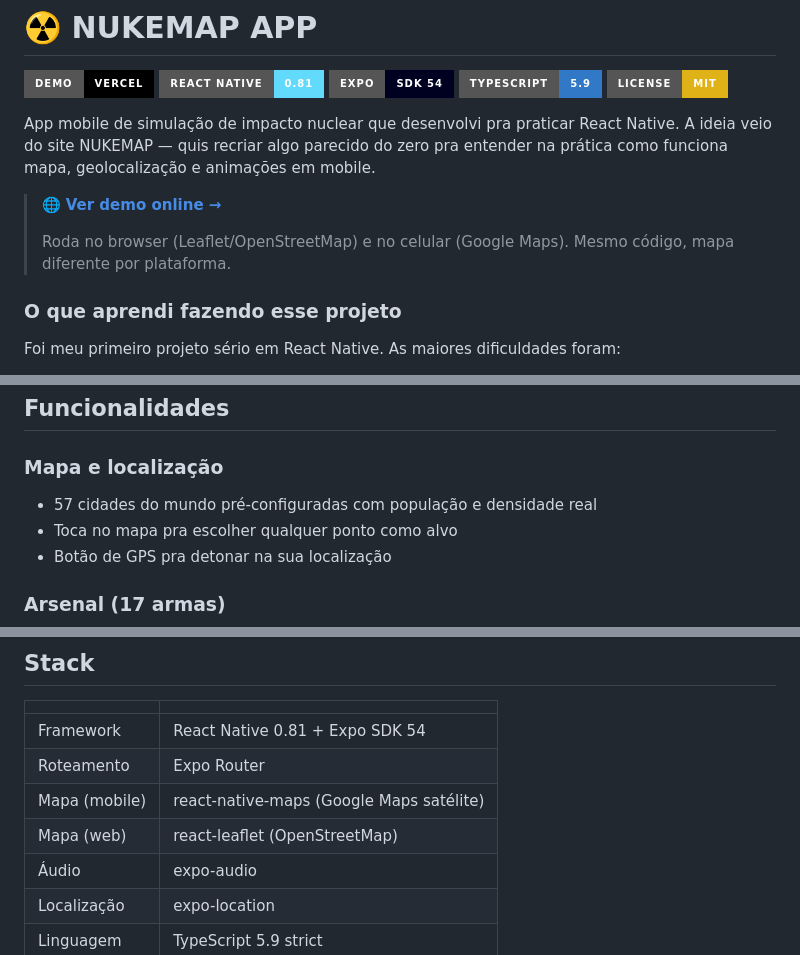
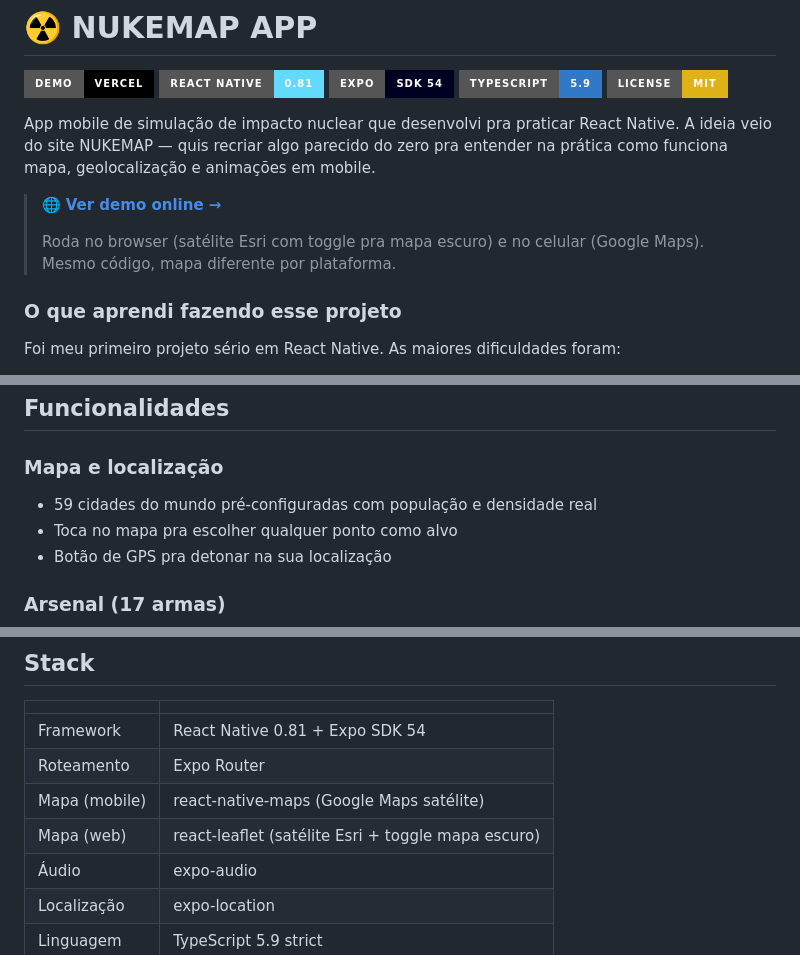
Before and after one commit to Pedroaruana/nukemap-app, a Markdown page: README.md, 3 parts joined by grey strips. GitHub-like rendering; badges without logos.

Commit message:
atualiza readme

```diff
--- a/README.md
+++ b/README.md
@@ -10,7 +10,7 @@ App mobile de simulação de impacto nuclear que desenvolvi pra praticar React N
 
 > 🌐 **[Ver demo online →](https://nukemap-app.vercel.app)**
 >
-> Roda no browser (Leaflet/OpenStreetMap) e no celular (Google Maps). Mesmo código, mapa diferente por plataforma.
+> Roda no browser (satélite Esri com toggle pra mapa escuro) e no celular (Google Maps). Mesmo código, mapa diferente por plataforma.
 
 ### O que aprendi fazendo esse projeto
 
@@ -26,7 +26,7 @@ Foi meu primeiro projeto sério em React Native. As maiores dificuldades foram:
 ## Funcionalidades
 
 ### Mapa e localização
-- 57 cidades do mundo pré-configuradas com população e densidade real
+- 59 cidades do mundo pré-configuradas com população e densidade real
 - Toca no mapa pra escolher qualquer ponto como alvo
 - Botão de GPS pra detonar na sua localização
 
@@ -61,7 +61,7 @@ Desde o menor artefato nuclear já criado até a Tsar Bomba:
 | Framework | React Native 0.81 + Expo SDK 54 |
 | Roteamento | Expo Router |
 | Mapa (mobile) | react-native-maps (Google Maps satélite) |
-| Mapa (web) | react-leaflet (OpenStreetMap) |
+| Mapa (web) | react-leaflet (satélite Esri + toggle mapa escuro) |
 | Áudio | expo-audio |
 | Localização | expo-location |
 | Linguagem | TypeScript 5.9 strict |
```
